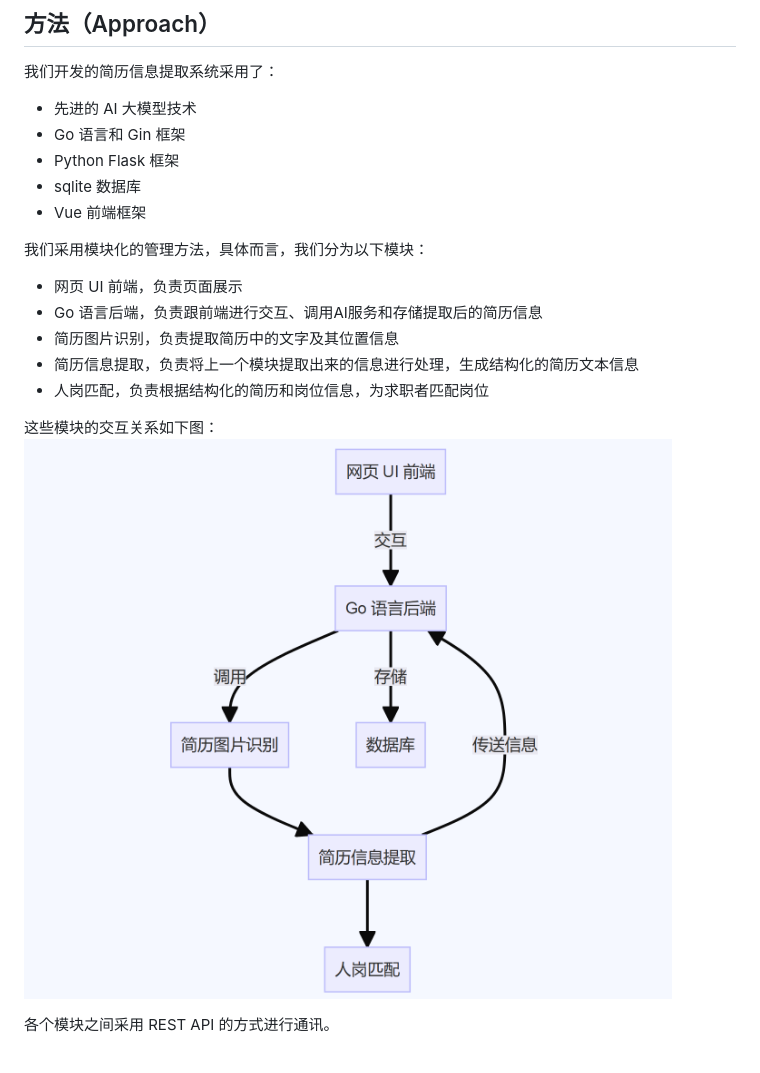
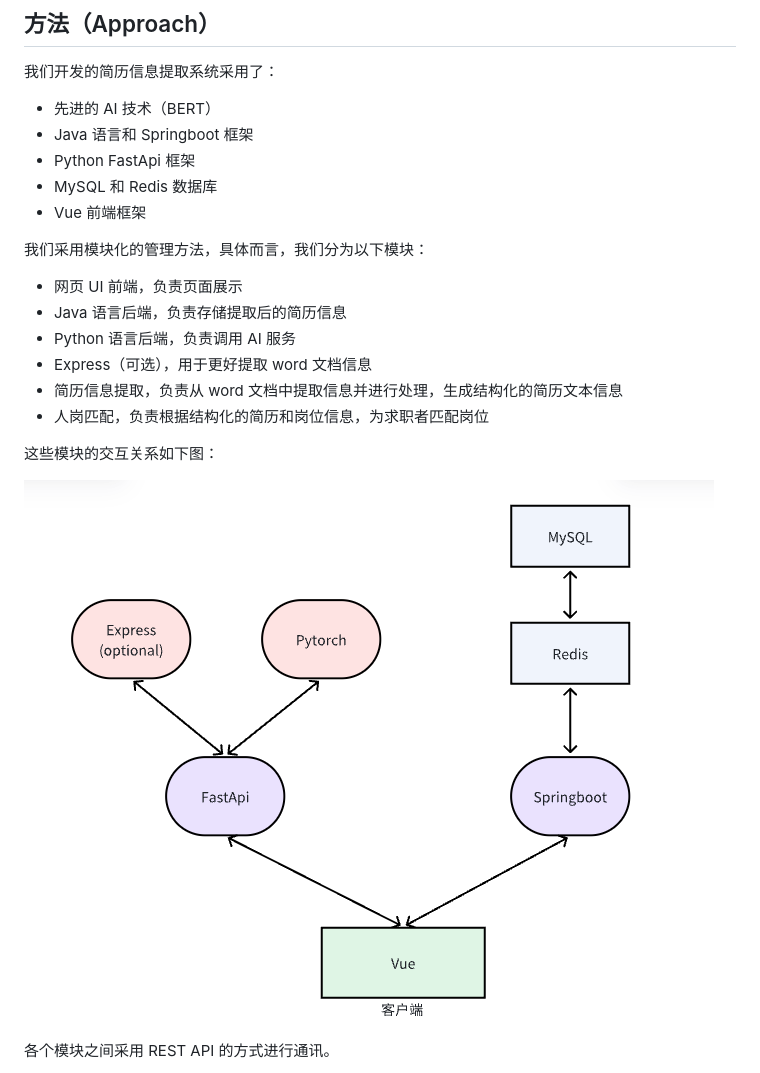
Before and after one commit to Col-lin/resume-analysis-system, a Markdown page: doc/NABCD.md, the part around the change. Rendered like a GitHub page; pictures changed too: doc/image/structure.png.

```diff
--- a/doc/NABCD.md
+++ b/doc/NABCD.md
@@ -9,20 +9,22 @@
 ## 方法（Approach）
 
 我们开发的简历信息提取系统采用了：
-- 先进的 AI 大模型技术
-- Go 语言和 Gin 框架
-- Python Flask 框架
-- sqlite 数据库
+- 先进的 AI 技术（BERT）
+- Java 语言和 Springboot 框架
+- Python FastApi 框架
+- MySQL 和 Redis 数据库
 - Vue 前端框架
 
 我们采用模块化的管理方法，具体而言，我们分为以下模块：
 - 网页 UI 前端，负责页面展示
-- Go 语言后端，负责跟前端进行交互、调用AI服务和存储提取后的简历信息
-- 简历图片识别，负责提取简历中的文字及其位置信息
-- 简历信息提取，负责将上一个模块提取出来的信息进行处理，生成结构化的简历文本信息
+- Java 语言后端，负责存储提取后的简历信息
+- Python 语言后端，负责调用 AI 服务
+- Express（可选），用于更好提取 word 文档信息
+- 简历信息提取，负责从 word 文档中提取信息并进行处理，生成结构化的简历文本信息
 - 人岗匹配，负责根据结构化的简历和岗位信息，为求职者匹配岗位
 
 这些模块的交互关系如下图：
+
 ![](image/structure.png)
 
 各个模块之间采用 REST API 的方式进行通讯。
```
